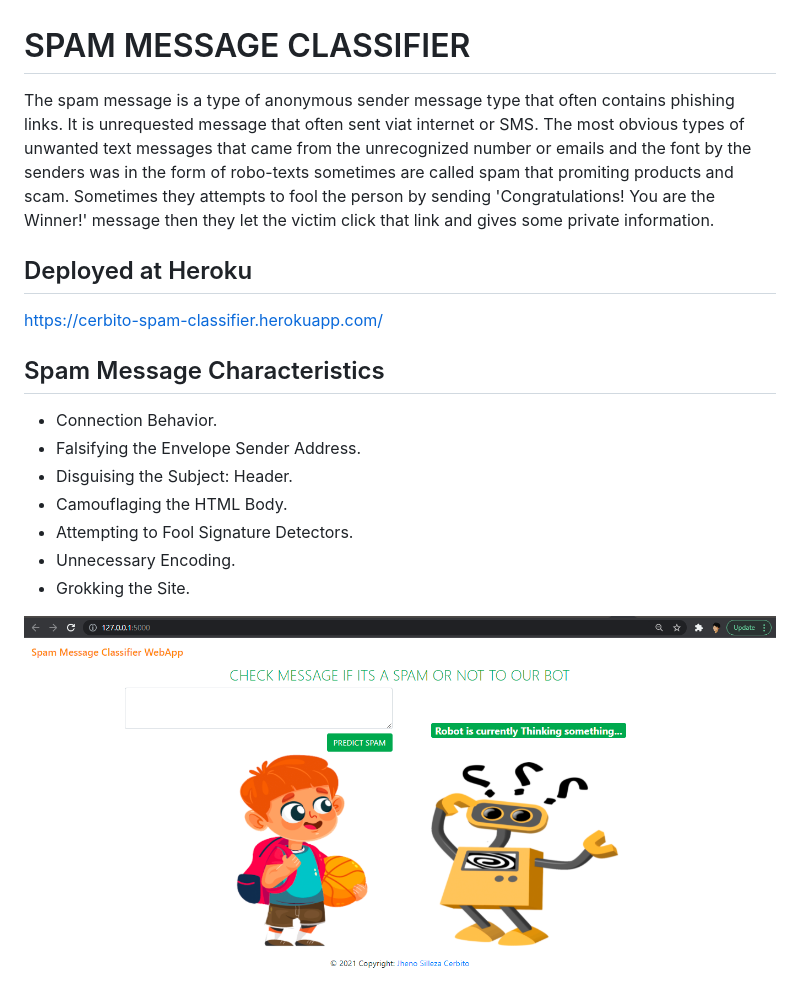
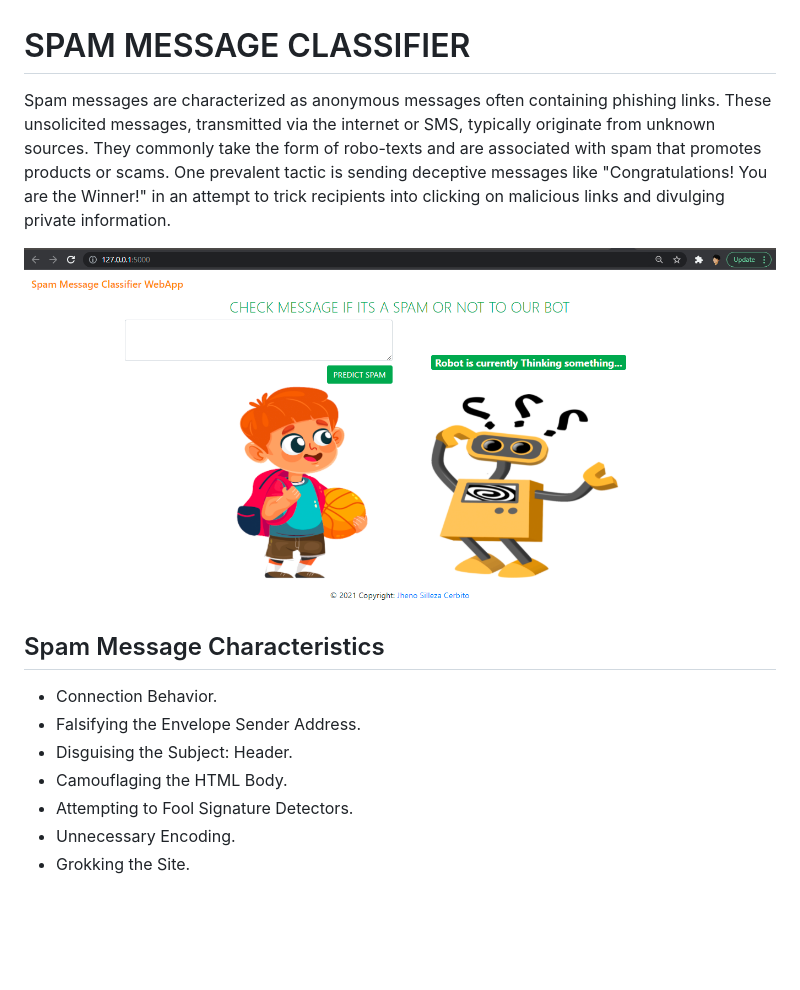
Before and after one commit to Senpaixyz/Spam-Message-Classifier, a Markdown page: README.md, the part around the change printed below. Drawn GitHub-style; blank space fills up the shorter version.

```diff
--- a/README.md
+++ b/README.md
@@ -1,9 +1,10 @@
 # SPAM MESSAGE CLASSIFIER
 
-The spam message is a type of anonymous sender message type that often contains phishing links. It is unrequested message that often sent viat internet or SMS. The most obvious types of unwanted text messages that came from the unrecognized number or emails and the font by the senders was in the form of robo-texts sometimes are called spam that promiting products and scam. Sometimes they attempts to fool the person by sending 'Congratulations! You are the Winner!' message then they let the victim click that link and gives some private information.
+Spam messages are characterized as anonymous messages often containing phishing links. These unsolicited messages, transmitted via the internet or SMS, typically originate from unknown sources. They commonly take the form of robo-texts and are associated with spam that promotes products or scams. One prevalent tactic is sending deceptive messages like "Congratulations! You are the Winner!" in an attempt to trick recipients into clicking on malicious links and divulging private information.
 
-## Deployed at Heroku
-https://cerbito-spam-classifier.herokuapp.com/
+[![N|Solid](https://github.com/Senpaixyz/Spam-Message-Classifier/blob/master/images/landingpage.PNG?raw=true)](https://github.com/Senpaixyz/Spam-Message-Classifier/blob/master/images/landingpage.PNG)
+
+
 ## Spam Message Characteristics
 
 - Connection Behavior.
@@ -14,5 +15,4 @@ https://cerbito-spam-classifier.herokuapp.com/
 - Unnecessary Encoding.
 - Grokking the Site.
 
-[![N|Solid](https://github.com/Senpaixyz/Spam-Message-Classifier/blob/master/images/landingpage.PNG?raw=true)](https://github.com/Senpaixyz/Spam-Message-Classifier/blob/master/images/landingpage.PNG)
 
```
Also changed, not shown: other parts of README.md (+1 -1 lines).
